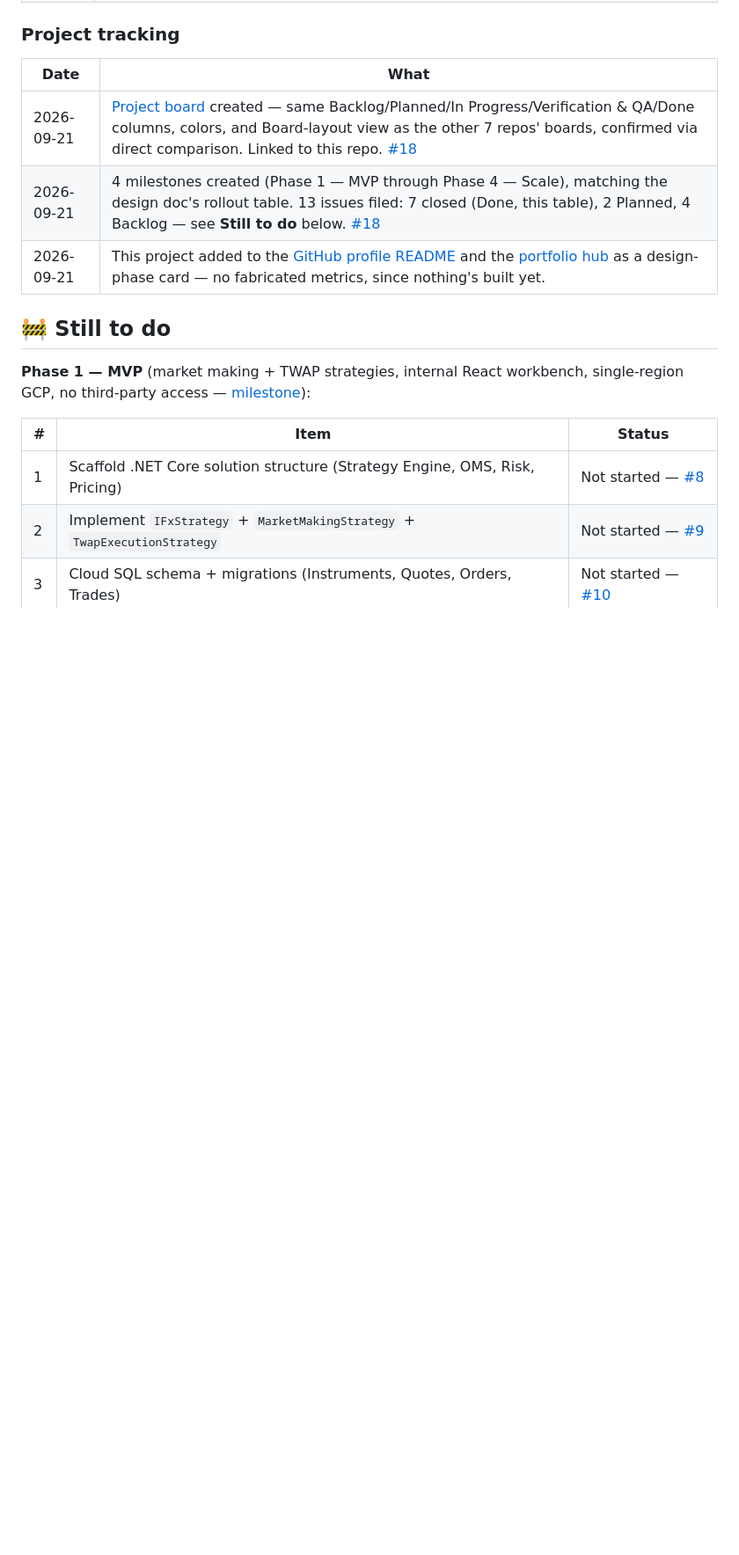
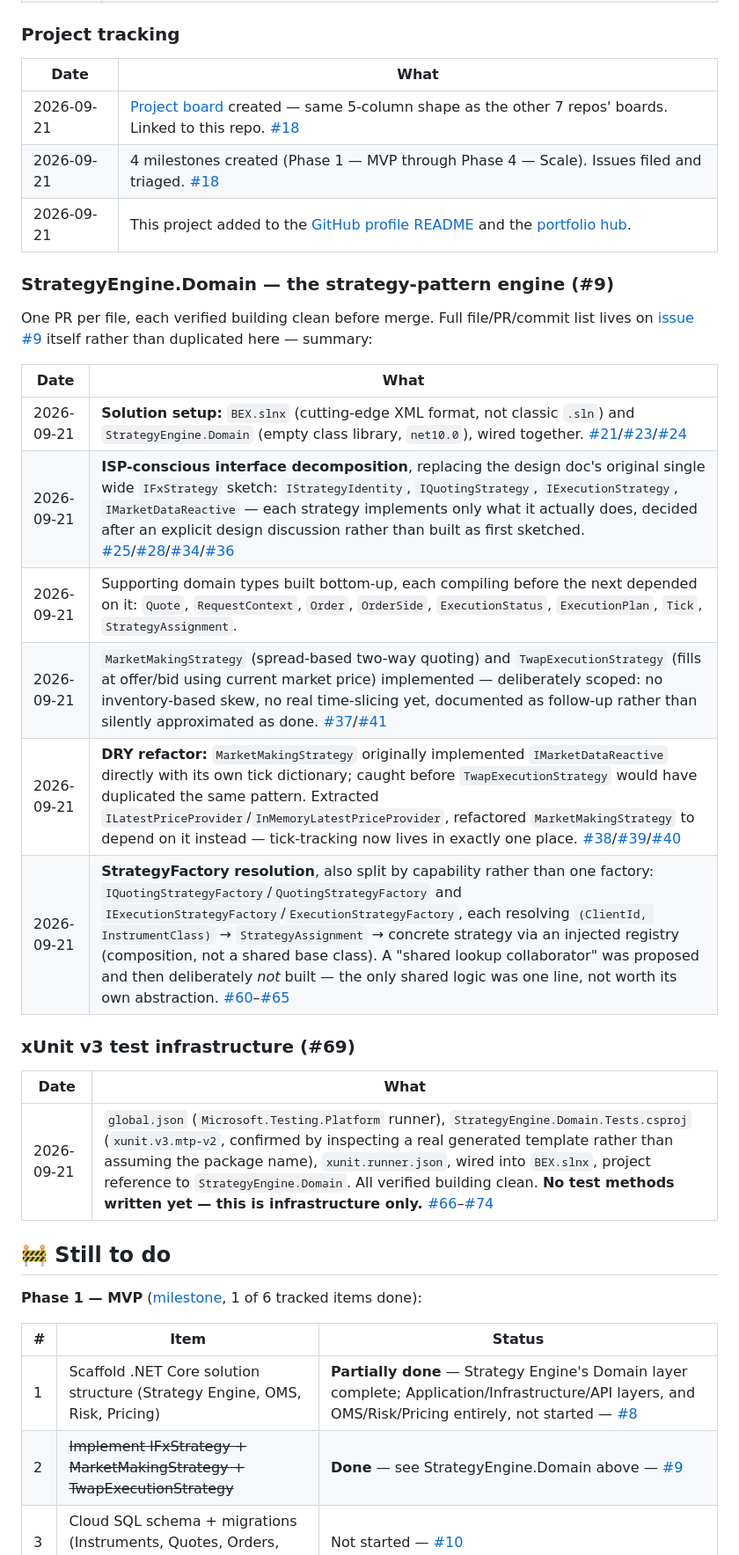
Before and after one commit to Terrence721/BEX, a Markdown page: todo.md, the part around one of its changes. Shown at 88% size. Drawn GitHub-style; blank space fills up the shorter version.

```diff
--- a/todo.md
+++ b/todo.md
@@ -59,18 +64,37 @@ Phases 1 through 4 (see **Still to do** below) haven't started — there's no Gi
 
 | Date | What |
 | - | - |
-| 2026-09-21 | [Project board](https://github.com/users/Terrence721/projects/10) created — same Backlog/Planned/In Progress/Verification & QA/Done columns, colors, and Board-layout view as the other 7 repos' boards, confirmed via direct comparison. Linked to this repo. [#18](https://github.com/Terrence721/BEX/issues/18) |
-| 2026-09-21 | 4 milestones created (Phase 1 — MVP through Phase 4 — Scale), matching the design doc's rollout table. 13 issues filed: 7 closed (Done, this table), 2 Planned, 4 Backlog — see **Still to do** below. [#18](https://github.com/Terrence721/BEX/issues/18) |
-| 2026-09-21 | This project added to the [GitHub profile README](https://github.com/Terrence721/Terrence721) and the [portfolio hub](https://terrence721.github.io/) as a design-phase card — no fabricated metrics, since nothing's built yet. |
+| 2026-09-21 | [Project board](https://github.com/users/Terrence721/projects/10) created — same 5-column shape as the other 7 repos' boards. Linked to this repo. [#18](https://github.com/Terrence721/BEX/issues/18) |
+| 2026-09-21 | 4 milestones created (Phase 1 — MVP through Phase 4 — Scale). Issues filed and triaged. [#18](https://github.com/Terrence721/BEX/issues/18) |
+| 2026-09-21 | This project added to the [GitHub profile README](https://github.com/Terrence721/Terrence721) and the [portfolio hub](https://terrence721.github.io/). |
+
+### StrategyEngine.Domain — the strategy-pattern engine (#9)
+
+One PR per file, each verified building clean before merge. Full file/PR/commit list lives on [issue #9](https://github.com/Terrence721/BEX/issues/9) itself rather than duplicated here — summary:
+
+| Date | What |
+| - | - |
+| 2026-09-21 | **Solution setup:** `BEX.slnx` (cutting-edge XML format, not classic `.sln`) and `StrategyEngine.Domain` (empty class library, `net10.0`), wired together. [#21](https://github.com/Terrence721/BEX/pull/21)/[#23](https://github.com/Terrence721/BEX/pull/23)/[#24](https://github.com/Terrence721/BEX/pull/24) |
+| 2026-09-21 | **ISP-conscious interface decomposition**, replacing the design doc's original single wide `IFxStrategy` sketch: `IStrategyIdentity`, `IQuotingStrategy`, `IExecutionStrategy`, `IMarketDataReactive` — each strategy implements only what it actually does, decided after an explicit design discussion rather than built as first sketched. [#25](https://github.com/Terrence721/BEX/pull/25)/[#28](https://github.com/Terrence721/BEX/pull/28)/[#34](https://github.com/Terrence721/BEX/pull/34)/[#36](https://github.com/Terrence721/BEX/pull/36) |
+| 2026-09-21 | Supporting domain types built bottom-up, each compiling before the next depended on it: `Quote`, `RequestContext`, `Order`, `OrderSide`, `ExecutionStatus`, `ExecutionPlan`, `Tick`, `StrategyAssignment`. |
+| 2026-09-21 | `MarketMakingStrategy` (spread-based two-way quoting) and `TwapExecutionStrategy` (fills at offer/bid using current market price) implemented — deliberately scoped: no inventory-based skew, no real time-slicing yet, documented as follow-up rather than silently approximated as done. [#37](https://github.com/Terrence721/BEX/pull/37)/[#41](https://github.com/Terrence721/BEX/pull/41) |
+| 2026-09-21 | **DRY refactor:** `MarketMakingStrategy` originally implemented `IMarketDataReactive` directly with its own tick dictionary; caught before `TwapExecutionStrategy` would have duplicated the same pattern. Extracted `ILatestPriceProvider`/`InMemoryLatestPriceProvider`, refactored `MarketMakingStrategy` to depend on it instead — tick-tracking now lives in exactly one place. [#38](https://github.com/Terrence721/BEX/pull/38)/[#39](https://github.com/Terrence721/BEX/pull/39)/[#40](https://github.com/Terrence721/BEX/pull/40) |
+| 2026-09-21 | **StrategyFactory resolution**, also split by capability rather than one factory: `IQuotingStrategyFactory`/`QuotingStrategyFactory` and `IExecutionStrategyFactory`/`ExecutionStrategyFactory`, each resolving `(ClientId, InstrumentClass)` → `StrategyAssignment` → concrete strategy via an injected registry (composition, not a shared base class). A "shared lookup collaborator" was proposed and then deliberately *not* built — the only shared logic was one line, not worth its own abstraction. [#60](https://github.com/Terrence721/BEX/pull/60)–[#65](https://github.com/Terrence721/BEX/pull/65) |
+
+### xUnit v3 test infrastructure (#69)
+
+| Date | What |
+| - | - |
+| 2026-09-21 | `global.json` (`Microsoft.Testing.Platform` runner), `StrategyEngine.Domain.Tests.csproj` (`xunit.v3.mtp-v2`, confirmed by inspecting a real generated template rather than assuming the package name), `xunit.runner.json`, wired into `BEX.slnx`, project reference to `StrategyEngine.Domain`. All verified building clean. **No test methods written yet — this is infrastructure only.** [#66](https://github.com/Terrence721/BEX/pull/66)–[#74](https://github.com/Terrence721/BEX/pull/74) |
 
 ## 🚧 Still to do
 
-**Phase 1 — MVP** (market making + TWAP strategies, internal React workbench, single-region GCP, no third-party access — [milestone](https://github.com/Terrence721/BEX/milestone/1)):
+**Phase 1 — MVP** ([milestone](https://github.com/Terrence721/BEX/milestone/1), 1 of 6 tracked items done):
 
 | # | Item | Status |
 | - | - | - |
-| 1 | Scaffold .NET Core solution structure (Strategy Engine, OMS, Risk, Pricing) | Not started — [#8](https://github.com/Terrence721/BEX/issues/8) |
-| 2 | Implement `IFxStrategy` + `MarketMakingStrategy` + `TwapExecutionStrategy` | Not started — [#9](https://github.com/Terrence721/BEX/issues/9) |
+| 1 | Scaffold .NET Core solution structure (Strategy Engine, OMS, Risk, Pricing) | **Partially done** — Strategy Engine's Domain layer complete; Application/Infrastructure/API layers, and OMS/Risk/Pricing entirely, not started — [#8](https://github.com/Terrence721/BEX/issues/8) |
+| 2 | ~~Implement IFxStrategy + MarketMakingStrategy + TwapExecutionStrategy~~ | **Done** — see StrategyEngine.Domain above — [#9](https://github.com/Terrence721/BEX/issues/9) |
 | 3 | Cloud SQL schema + migrations (Instruments, Quotes, Orders, Trades) | Not started — [#10](https://github.com/Terrence721/BEX/issues/10) |
 | 4 | Internal React workbench shell (blotter + strategy console) | Not started — [#11](https://github.com/Terrence721/BEX/issues/11) |
 | 5 | Terraform base — VPC, GKE cluster, Cloud SQL (single region) | Not started — [#12](https://github.com/Terrence721/BEX/issues/12) |
```
Also changed, not shown: other parts of todo.md (+29 -22 lines).
